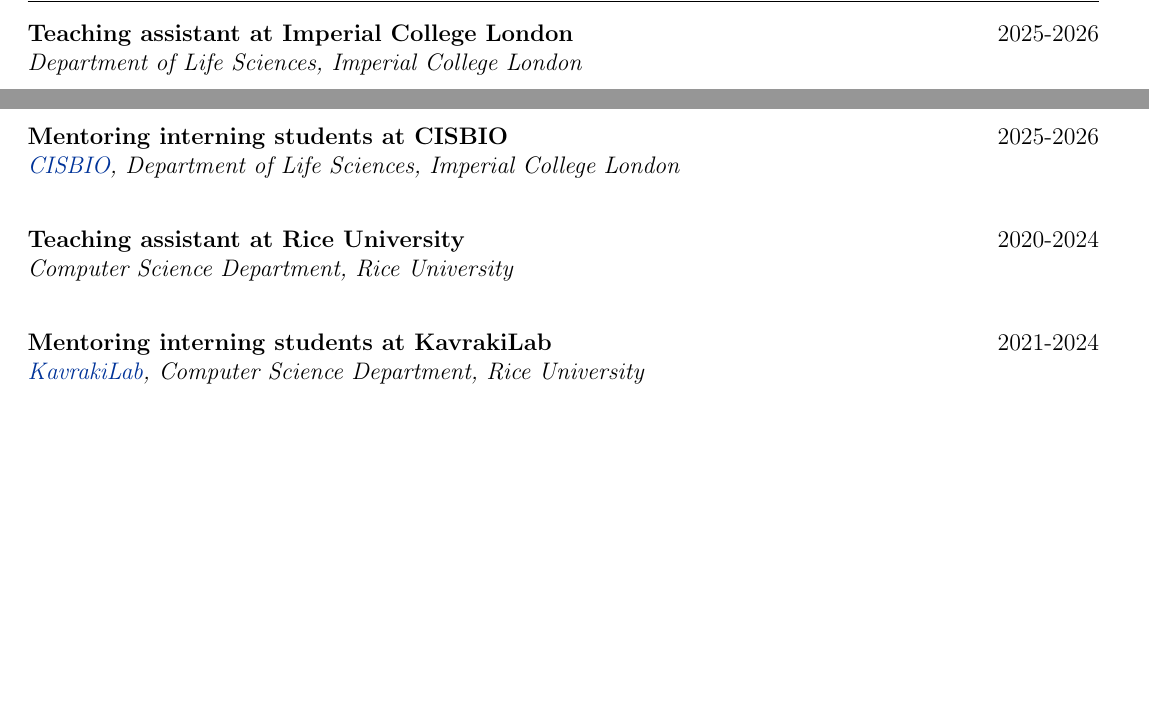
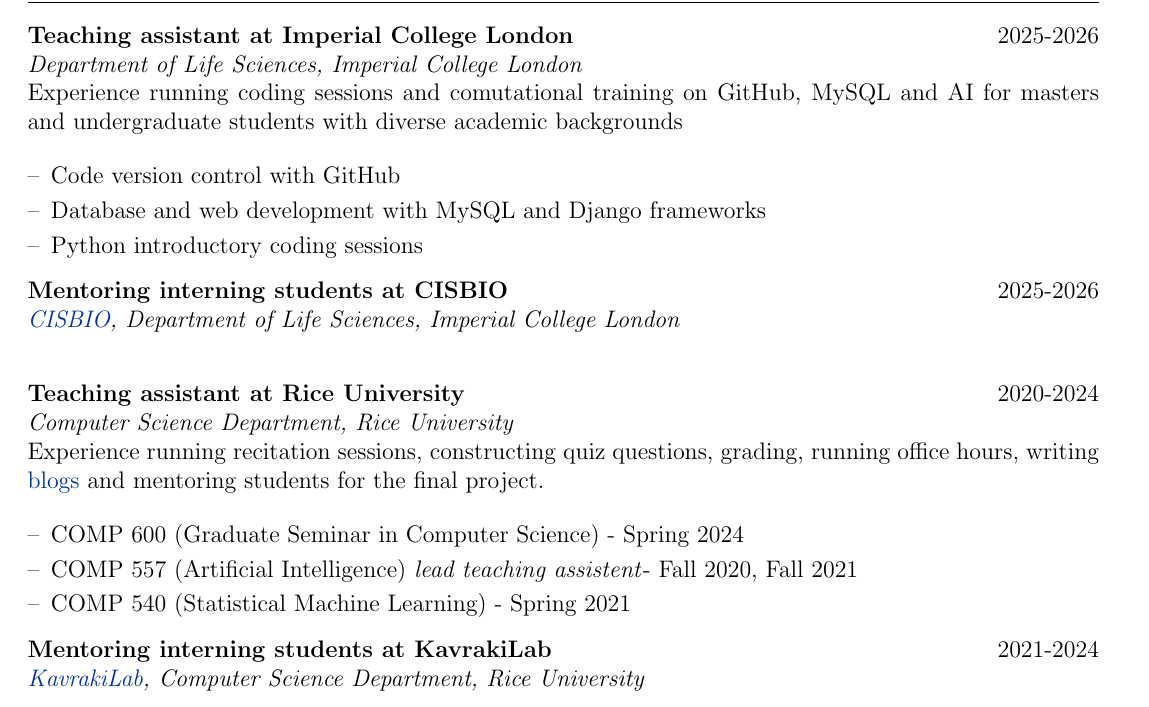
Before and after one commit to AnjaConev/CV, a LaTeX CV (cv.tex): two parts of pages 2 and 3 of 5 before the commit and part of page 3 of 6 after it, the two joined at a grey line, cut so that both start at the same text, the shorter picture padded with empty space. Compiled offline with pdfLaTeX.

Commit message:
More details

```diff
--- a/cv.tex
+++ b/cv.tex
@@ -524,6 +524,15 @@
 \textit{Department of Life Sciences, Imperial College London} & \\
 \multicolumn{2}{@{}X@{}}{
 \begin{minipage}[t]{\linewidth}
+Experience running coding sessions and comutational training on GitHub, MySQL and AI for masters and undergraduate students with diverse academic backgrounds \end{minipage}
+}\\ \\
+\multicolumn{2}{@{}X@{}}{
+\begin{minipage}[t]{\linewidth}
+\begin{itemize}[nosep,after=\strut, leftmargin=1em, itemsep=3pt]
+        \item[--] Code version control with GitHub
+        \item[--] Database and web development with MySQL and Django frameworks
+        \item[--] Python introductory coding sessions
+    \end{itemize}
 \end{minipage}
 }
 \end{tabularx}
@@ -544,6 +553,15 @@
 \textit{Computer Science Department, Rice University} & \\
 \multicolumn{2}{@{}X@{}}{
 \begin{minipage}[t]{\linewidth}
+Experience running recitation sessions, constructing quiz questions, grading, running office hours, writing \href{https://pacwar2020.blogs.rice.edu/2020/10/08/dont-walk-into-a-dead-end-street/}{blogs} and mentoring students for the final project.  \end{minipage}
+}\\ \\
+\multicolumn{2}{@{}X@{}}{
+\begin{minipage}[t]{\linewidth}
+\begin{itemize}[nosep,after=\strut, leftmargin=1em, itemsep=3pt]
+        \item[--] COMP 600 (Graduate Seminar in Computer Science) - Spring 2024
+        \item[--] COMP 557 (Artificial Intelligence) \textit{lead teaching assistent}- Fall 2020, Fall 2021
+        \item[--] COMP 540 (Statistical Machine Learning) - Spring 2021
+    \end{itemize}
 \end{minipage}
 }
 \end{tabularx}
```
